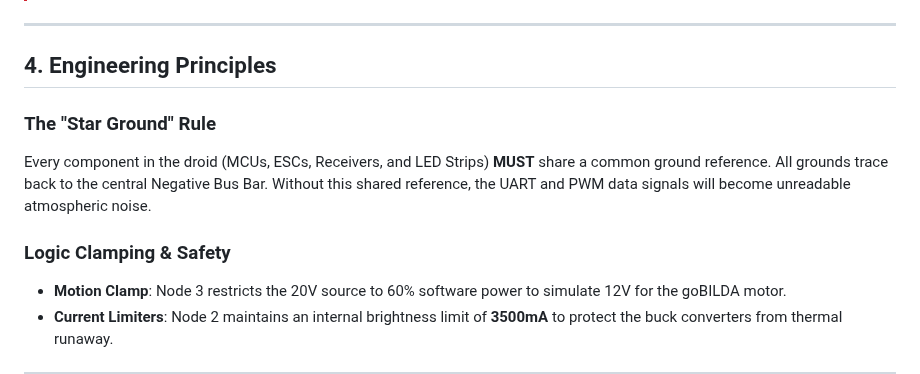
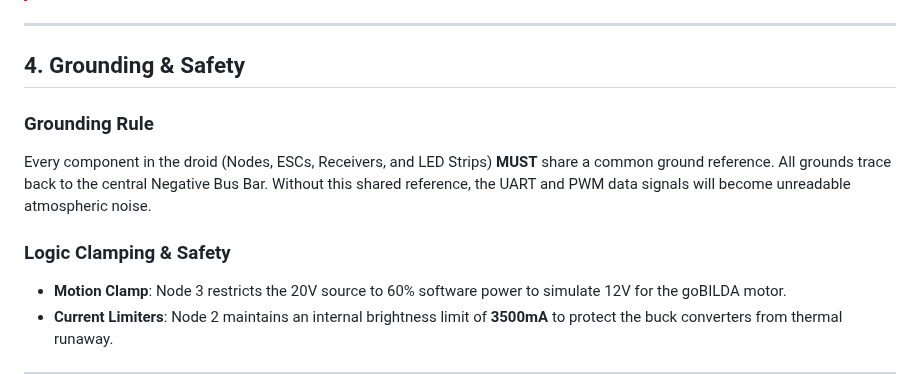
Before and after one commit to Ruzzler/Wee2-D2, a Markdown page: docs/architecture/power-architecture.md, the part around the change. Drawn GitHub-style.

Commit message:
Final Graduation: Power Architecture Grounding Refinement // MCUs -> Nodes // Header Calibration

```diff
--- a/docs/architecture/power-architecture.md
+++ b/docs/architecture/power-architecture.md
@@ -51,15 +51,12 @@ The **CNBTR Slip Ring** (6 wires) acts as the high-current bridge between the ch
 
 ---
 
-## 4. Engineering Principles
-
-### The "Star Ground" Rule
-
-Every component in the droid (MCUs, ESCs, Receivers, and LED Strips) **MUST** share a common ground reference. All grounds trace back to the central Negative Bus Bar.
+## 4. Grounding & Safety
+### Grounding Rule
+Every component in the droid (Nodes, ESCs, Receivers, and LED Strips) **MUST** share a common ground reference. All grounds trace back to the central Negative Bus Bar.
 Without this shared reference, the UART and PWM data signals will become unreadable atmospheric noise.
 
 ### Logic Clamping & Safety
-
 - **Motion Clamp**: Node 3 restricts the 20V source to 60% software power to simulate 12V for the goBILDA motor.
 - **Current Limiters**: Node 2 maintains an internal brightness limit of **3500mA** to protect the buck converters from thermal runaway.
 
```
